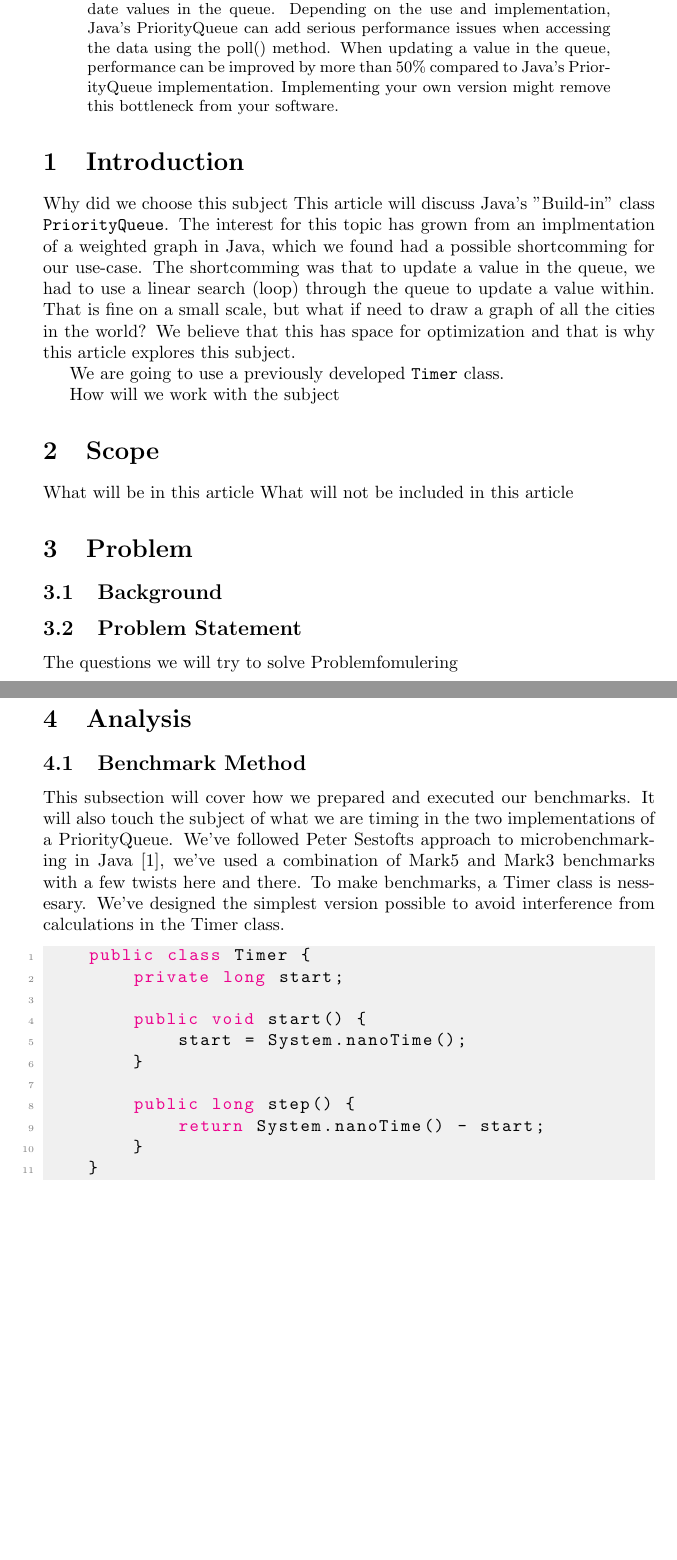
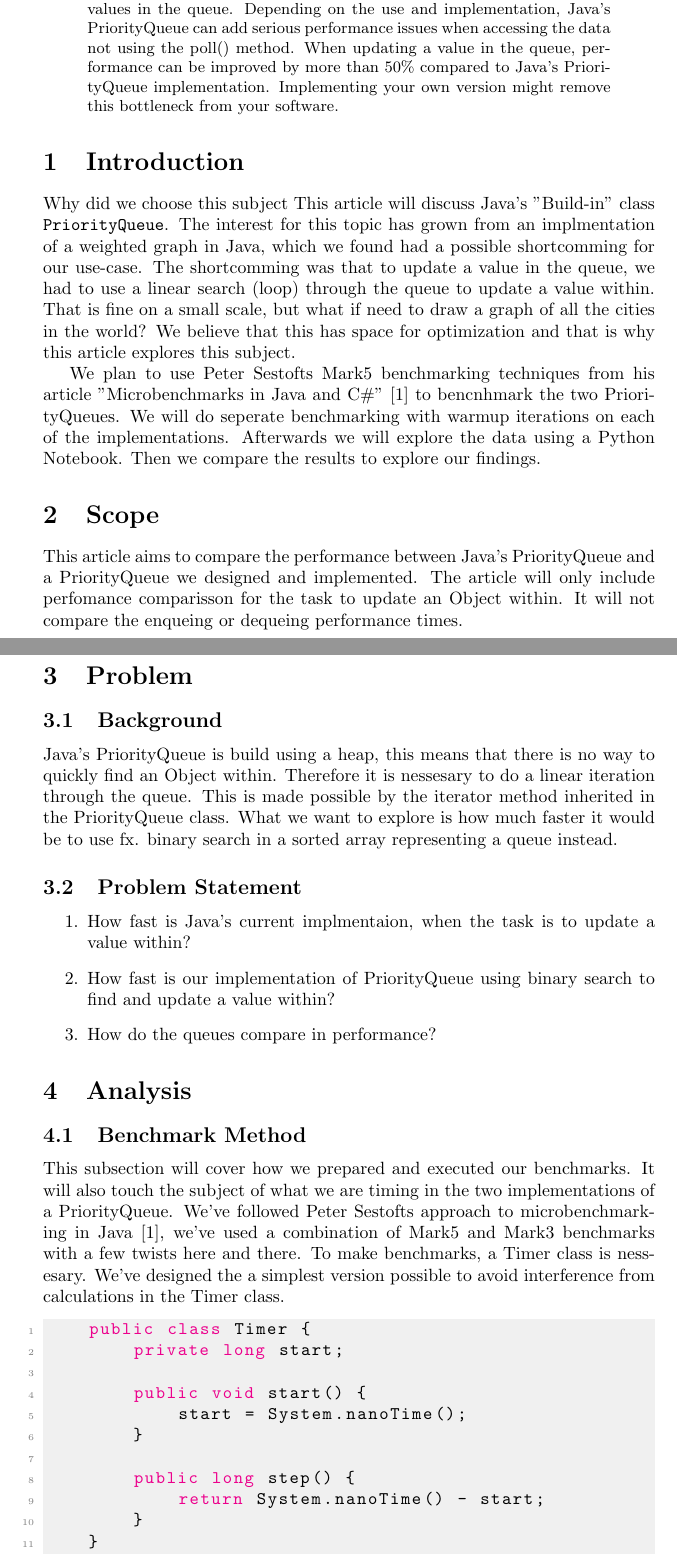
Before and after one commit to Cosby1992/UFO_Exam, a LaTeX problem sheet (latex/exam.tex): two parts of pages 1 and 2 of 5, joined at a grey line, cut so that both start at the same text, the shorter picture padded with empty space. Compiled offline with pdfLaTeX.

Commit message:
wrote scope, problem and extended introduction to include procedure.

```diff
--- a/latex/exam.tex
+++ b/latex/exam.tex
@@ -31,7 +31,7 @@
 \begin{abstract}
     Java's PriorityQueue class have a bottleneck when you need to update values in the queue.
     Depending on the use and implementation, Java's PriorityQueue can add serious performance
-    issues when accessing the data using the poll() method.
+    issues when accessing the data not using the poll() method.
     When updating a value in the queue, performance can be improved by more than 50\% compared
     to Java's PriorityQueue implementation. Implementing your own version might remove this
     bottleneck from your software.
@@ -46,26 +46,34 @@ a value in the queue, we had to use a linear search (loop) through the queue to
 a value within. That is fine on a small scale, but what if need to draw a graph of all the cities in the world?
 We believe that this has space for optimization and that is why this article explores this subject.
 
-
-We are going to use a previously developed \lstinline{Timer} class.
-
-
-How will we work with the subject
+We plan to use Peter Sestofts Mark5 benchmarking techniques from his article
+"Microbenchmarks in Java and C\#" \cite{microbenchmarks} to bencnhmark the two
+PriorityQueues. We will do seperate benchmarking with warmup iterations on
+each of the implementations. Afterwards we will explore the data using a Python
+Notebook. Then we compare the results to explore our findings.
 
 
 \section{Scope}
-What will be in this article
-What will not be included in this article
+This article aims to compare the performance between Java's PriorityQueue
+and a PriorityQueue we designed and implemented. The article will only include
+perfomance comparisson for the task to update an Object within. It will not
+compare the enqueing or dequeing performance times.
 
 \section{Problem}
 \subsection{Background}
 % There's no way to find an element in a heap, but to go through all the
 % elements, though pruning (Stop searching if a bigger node is reached) is possible.
 % Therefore a list will be used to make search possible
-%
+Java's PriorityQueue is build using a heap, this means that there is no way to quickly find an Object within.
+Therefore it is nessesary to do a linear iteration through the queue. This is made possible by
+the iterator method inherited in the PriorityQueue class. What we want to explore is how much faster it would
+be to use fx. binary search in a sorted array representing a queue instead.
 \subsection{Problem Statement}
-The questions we will try to solve
-Problemfomulering
+\begin{enumerate}
+    \item How fast is Java's current implmentaion, when the task is to update a value within?
+    \item How fast is our implementation of PriorityQueue using binary search to find and update a value within?
+    \item How do the queues compare in performance?
+\end{enumerate}
 
 
 \section{Analysis}
@@ -75,9 +83,8 @@ It will also touch the subject of what we are timing in the two implementations
 of a PriorityQueue. We've followed Peter Sestofts approach to microbenchmarking in
 Java \cite{microbenchmarks}, we've used a combination of Mark5 and Mark3
 benchmarks with a few twists here and there.
-To make benchmarks, a Timer class is nessesary. We've designed the simplest
+To make benchmarks, a Timer class is nessesary. We've designed the a simplest
 version possible to avoid interference from calculations in the Timer class.
-
 
 \begin{lstlisting}[caption={Simple Timer class implementation},label={lst:timerclass}]
     public class Timer {
```
Also changed, not shown: latex/references.bib (+1 -1 lines).
